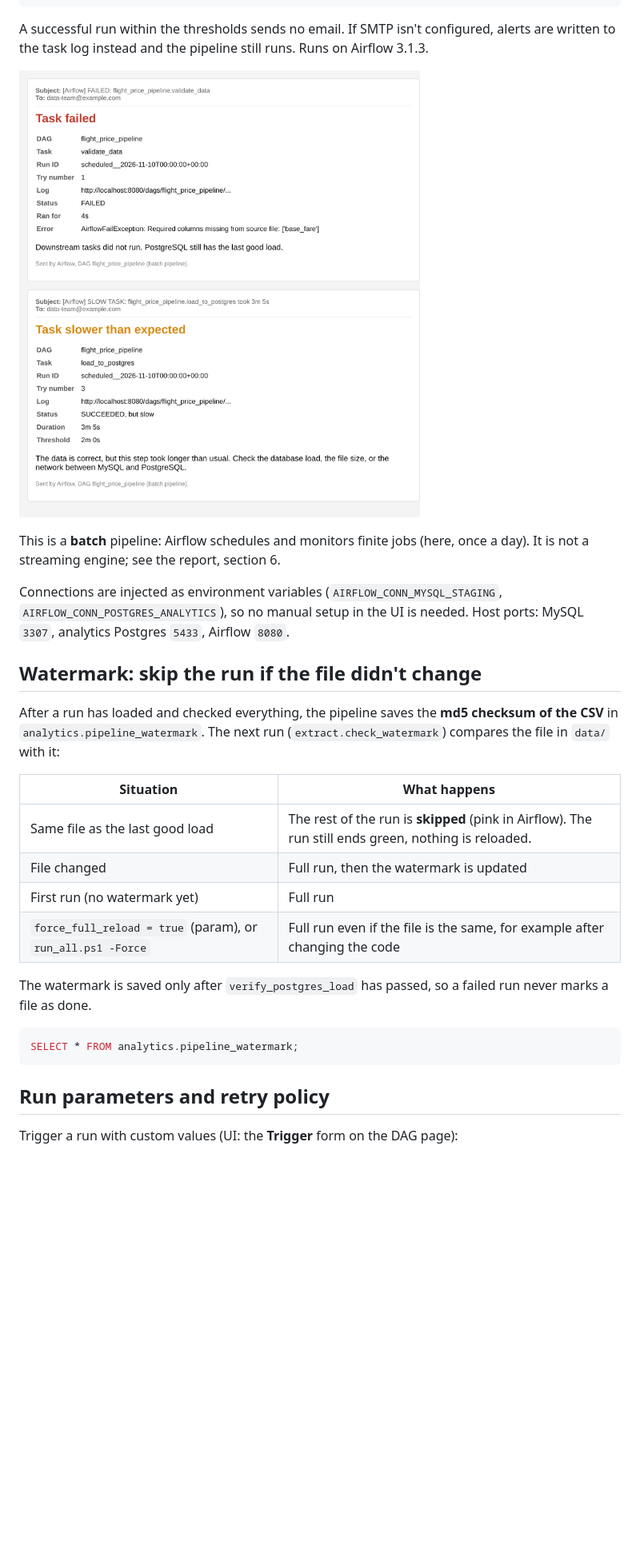
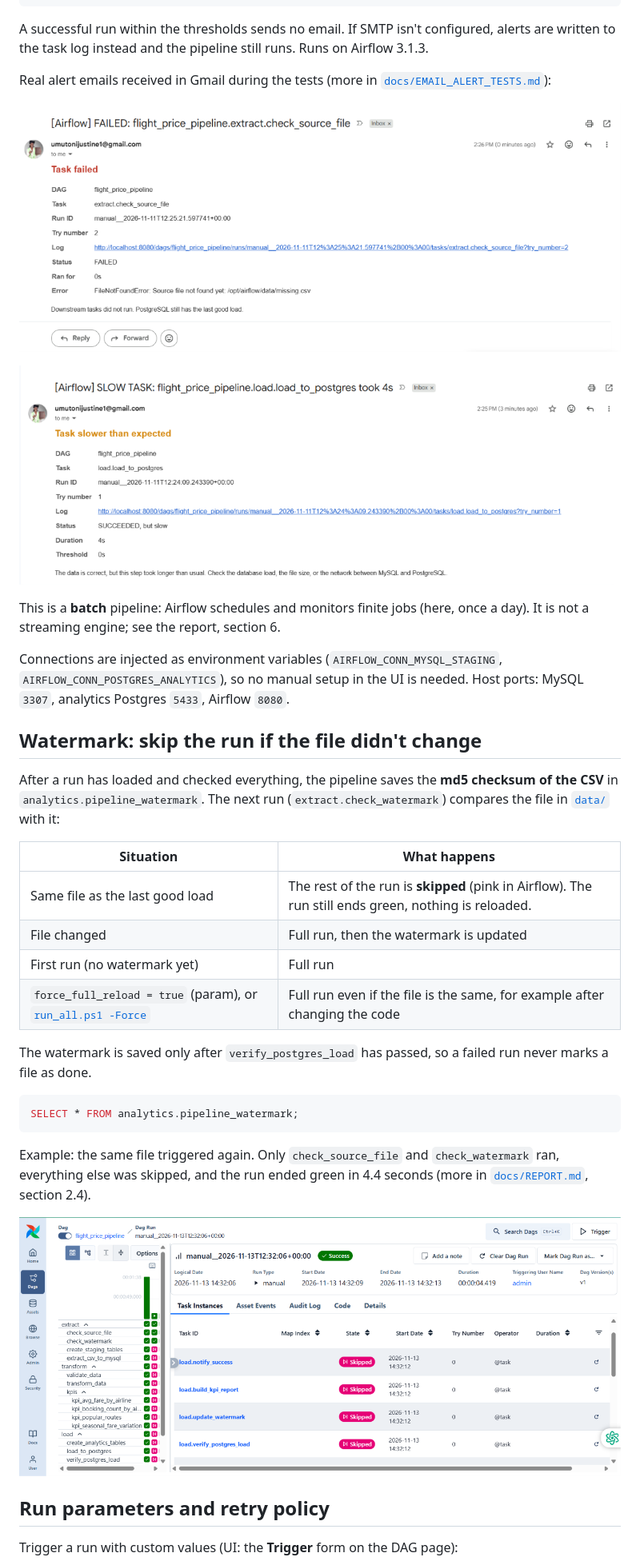
Before and after one commit to U-justine/amalitech-data-engineering, a Markdown page: README.md, the part around one of its changes. Shown at 80% size. GitHub-like rendering; pictures changed too: docs/img/alert_emails.png (deleted), docs/img/watermark_skipped_run.png (added); blank space fills up the shorter version.

````diff
--- a/README.md
+++ b/README.md
@@ -114,7 +114,11 @@ docker compose exec -w /opt/airflow/dags airflow-scheduler python -m flight_pipe
 A successful run within the thresholds sends no email. If SMTP isn't configured, alerts are written to
 the task log instead and the pipeline still runs. Runs on Airflow 3.1.3.
 
-![Example alert emails](docs/img/alert_emails.png)
+Real alert emails received in Gmail during the tests (more in [`docs/EMAIL_ALERT_TESTS.md`](docs/EMAIL_ALERT_TESTS.md)):
+
+![FAILED alert email](docs/img/email_tests/B2_failed.png)
+
+![SLOW TASK alert email](docs/img/email_tests/A1_slow_task.png)
 
 This is a **batch** pipeline: Airflow schedules and monitors finite jobs (here, once a day). It is not
 a streaming engine; see the report, section 6.
@@ -126,20 +130,24 @@ Host ports: MySQL `3307`, analytics Postgres `5433`, Airflow `8080`.
 ## Watermark: skip the run if the file didn't change
 
 After a run has loaded and checked everything, the pipeline saves the **md5 checksum of the CSV** in
-`analytics.pipeline_watermark`. The next run (`extract.check_watermark`) compares the file in `data/` with it:
+`analytics.pipeline_watermark`. The next run (`extract.check_watermark`) compares the file in [`data/`](data/) with it:
 
 | Situation | What happens |
 |---|---|
 | Same file as the last good load | The rest of the run is **skipped** (pink in Airflow). The run still ends green, nothing is reloaded. |
 | File changed | Full run, then the watermark is updated |
 | First run (no watermark yet) | Full run |
-| `force_full_reload = true` (param), or `run_all.ps1 -Force` | Full run even if the file is the same, for example after changing the code |
+| `force_full_reload = true` (param), or [`run_all.ps1 -Force`](scripts/run_all.ps1) | Full run even if the file is the same, for example after changing the code |
 
 The watermark is saved only after `verify_postgres_load` has passed, so a failed run never marks a file as done.
 
 ```sql
 SELECT * FROM analytics.pipeline_watermark;
 ```
+
+Example: the same file triggered again. Only `check_source_file` and `check_watermark` ran, everything else was skipped, and the run ended green in 4.4 seconds (more in [`docs/REPORT.md`](docs/REPORT.md), section 2.4).
+
+![Run skipped by the watermark](docs/img/watermark_skipped_run.png)
 
 ## Run parameters and retry policy
 
````
Also changed, not shown: other parts of README.md (+19 -19 lines), docs/REPORT.md (+37 -13 lines).
